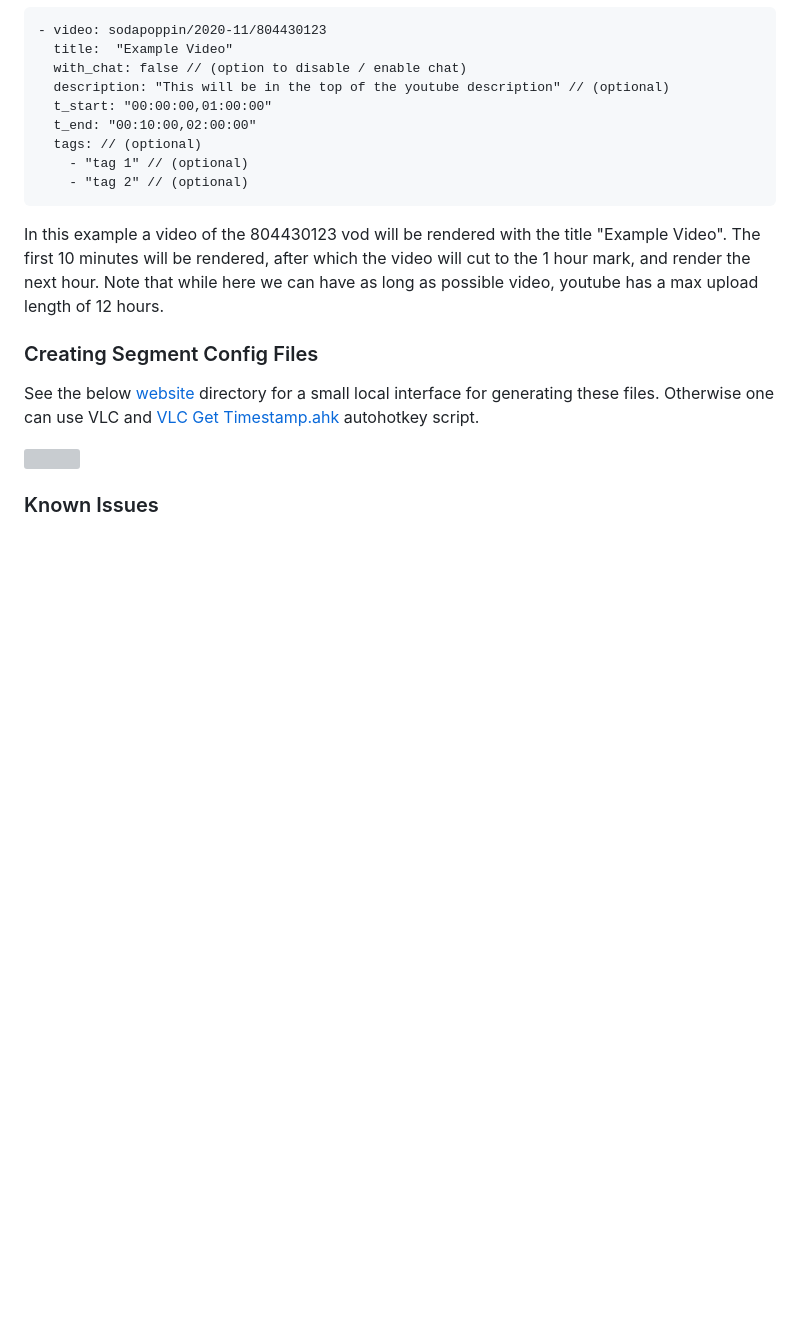
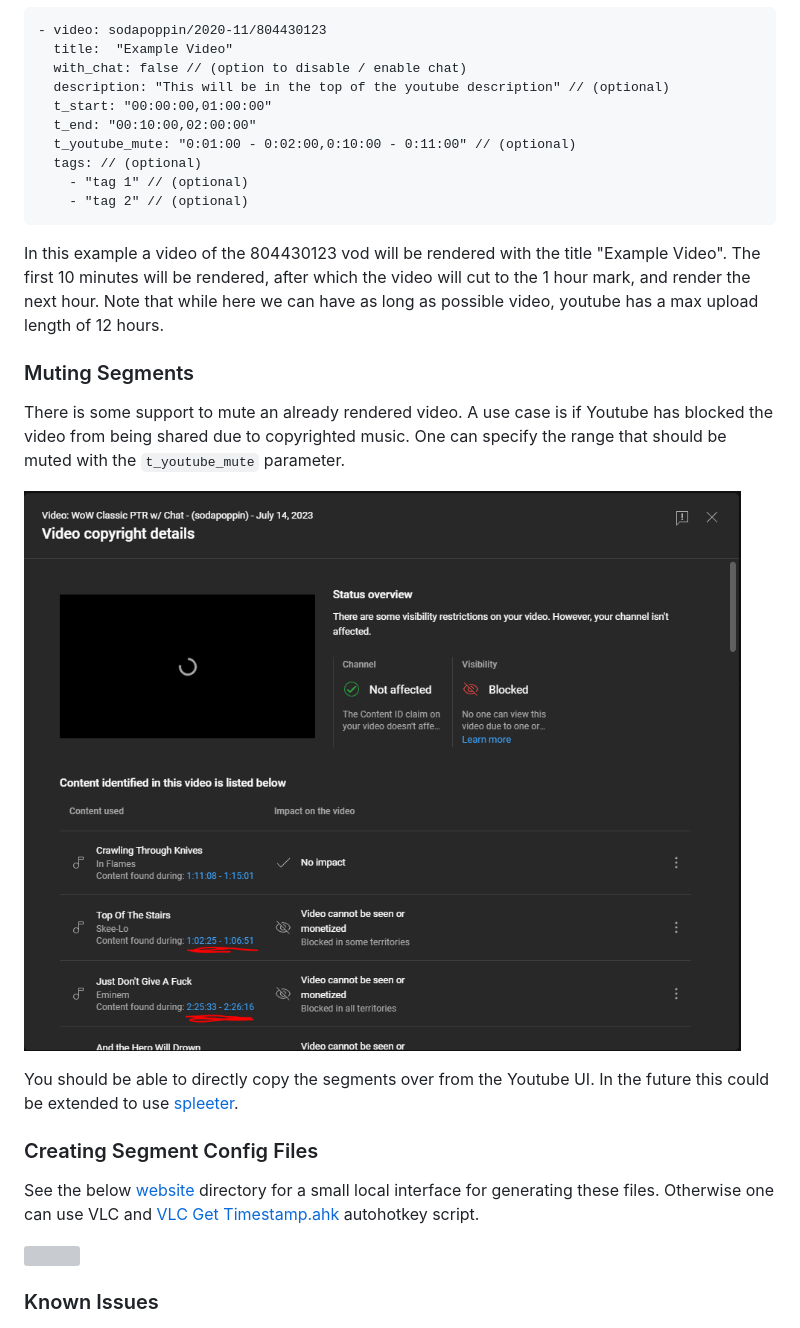
Before and after one commit to goldbattle/twitch_vod_creator, a Markdown page: ReadMe.md, the part around the change printed below. Rendered like a GitHub page; pictures changed too: docs/example_mute.png (added); blank space fills up the shorter version; grey boxes are pictures that could not be loaded.

Commit message:
support muting segments of the videos

```diff
--- a/ReadMe.md
+++ b/ReadMe.md
@@ -60,6 +60,7 @@ The timestamps are specified using `HH:MM:SS` (see ffmpeg docs [here](https://ff
   description: "This will be in the top of the youtube description" // (optional)
   t_start: "00:00:00,01:00:00"
   t_end: "00:10:00,02:00:00"
+  t_youtube_mute: "0:01:00 - 0:02:00,0:10:00 - 0:11:00" // (optional)
   tags: // (optional)
     - "tag 1" // (optional)
     - "tag 2" // (optional)
@@ -70,8 +71,20 @@ The first 10 minutes will be rendered, after which the video will cut to the 1 h
 Note that while here we can have as long as possible video, youtube has a max upload length of 12 hours.
 
 
+
+### Muting Segments
+
+There is some support to mute an already rendered video.
+A use case is if Youtube has blocked the video from being shared due to copyrighted music.
+One can specify the range that should be muted with the `t_youtube_mute` parameter.
+
+![](./docs/example_mute.png)
+
+You should be able to directly copy the segments over from the Youtube UI.
+In the future this could be extended to use [spleeter](https://github.com/deezer/spleeter).
+
+
 ### Creating Segment Config Files
-
 
 See the below [website](./website/) directory for a small local interface for generating these files.
 Otherwise one can use VLC and [VLC Get Timestamp.ahk](./docs/VLC%20Get%20Timestamp.ahk) autohotkey script.
```
Also changed, not shown: other parts of ReadMe.md (+2 -1 lines), 5 other files.
